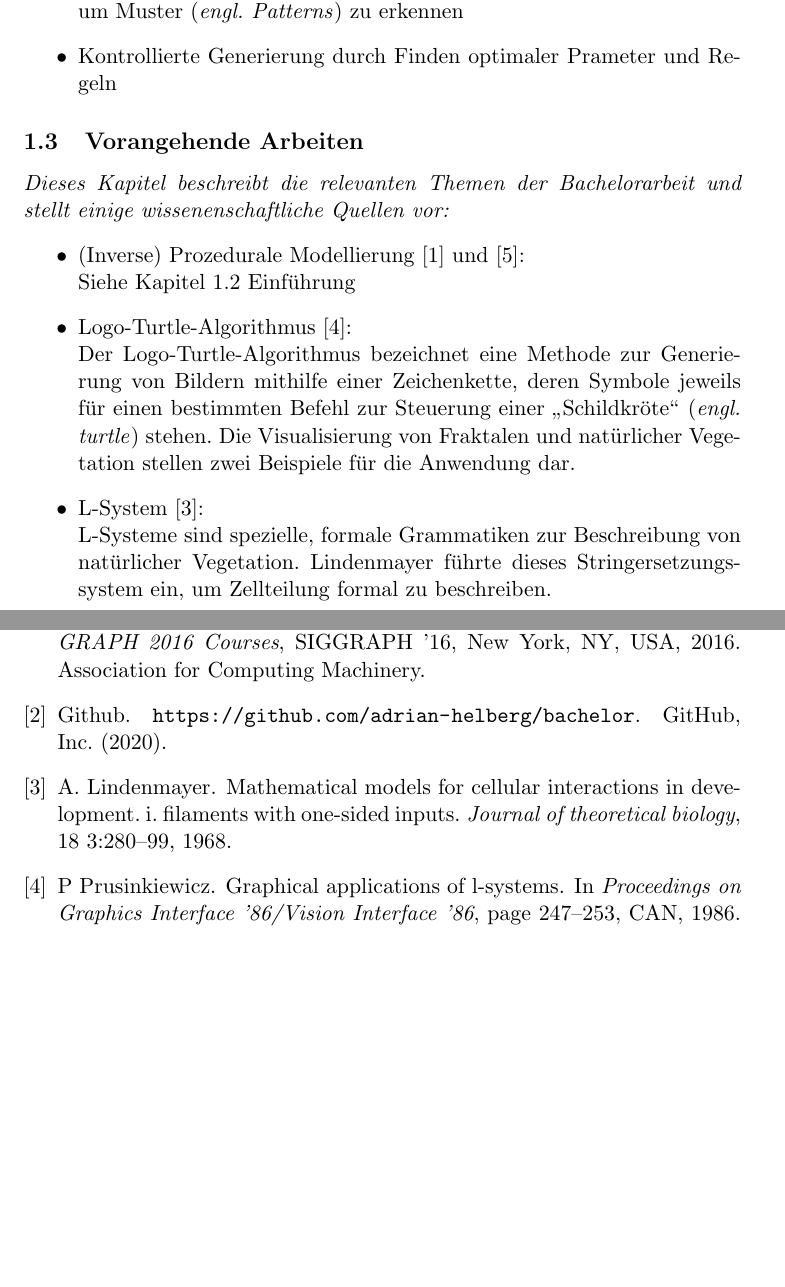
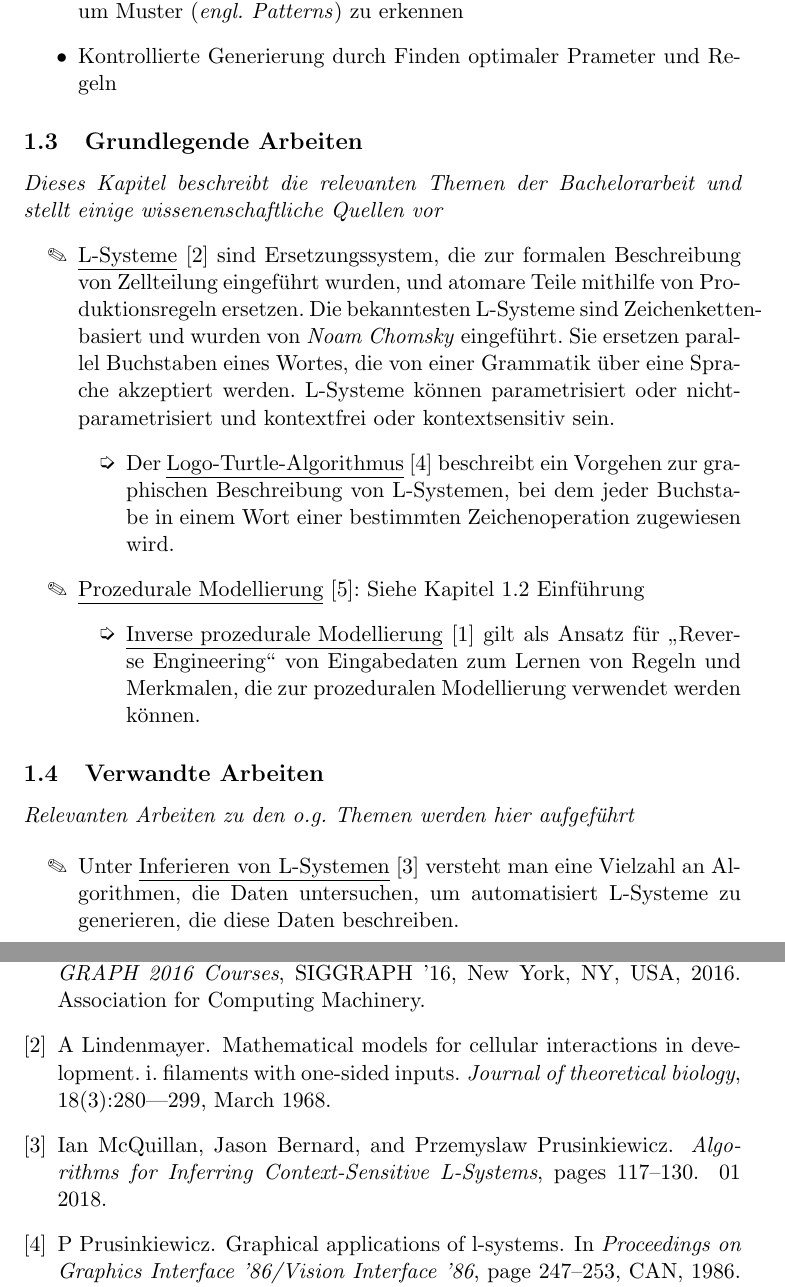
Before and after one commit to adrian-helberg/bachelor, a LaTeX document (Ausarbeitungen/src/expose_2_0.tex, which reads Ausarbeitungen/src/literature_2.bib): two parts of pages 5 and 7 of 7, joined at a grey line, cut so that both start at the same text, the shorter picture padded with empty space. Compiled offline with pdfLaTeX.

```diff
--- a/Ausarbeitungen/src/expose_2_0.tex
+++ b/Ausarbeitungen/src/expose_2_0.tex
@@ -12,7 +12,7 @@
 \usepackage{enumitem,amssymb}
 \newlist{todolist}{itemize}{2}
 \setlist[todolist]{label=$\square$}
-\usepackage{pifont}
+\usepackage{pifont}% Diverse symbols
 \newcommand{\cmark}{\ding{51}}%
 \newcommand{\xmark}{\ding{55}}%
 \newcommand{\done}{\rlap{$\square$}{\raisebox{2pt}{\large\hspace{1pt}\cmark}}%
@@ -129,18 +129,35 @@
         \item Kontrollierte Generierung durch Finden optimaler Prameter und Regeln
     \end{itemize}
 
-    \subsection{Vorangehende Arbeiten}
+    \subsection{Grundlegende Arbeiten}
     \textit{Dieses Kapitel beschreibt die relevanten Themen der Bachelorarbeit und stellt einige wissenenschaftliche
-    Quellen vor:}
+    Quellen vor}
     \begin{itemize}
-        \item (Inverse) Prozedurale Modellierung~\cite{2} und~\cite{1}:\\Siehe Kapitel 1.2 Einführung
-        \item Logo-Turtle-Algorithmus~\cite{3}:\\ Der Logo-Turtle-Algorithmus bezeichnet eine Methode zur Generierung
-        von Bildern mithilfe einer Zeichenkette, deren Symbole jeweils für einen bestimmten Befehl zur Steuerung einer
-        "`Schildkröte"' (\textit{engl. turtle}) stehen.
-        Die Visualisierung von Fraktalen und natürlicher Vegetation stellen zwei Beispiele für die Anwendung dar.
-        \item L-System~\cite{5}:\\ L-Systeme sind spezielle, formale Grammatiken zur Beschreibung von
-        natürlicher Vegetation.
-        Lindenmayer führte dieses Stringersetzungssystem ein, um Zellteilung formal zu beschreiben.
+        \item[\ding{46}] \underline{L-Systeme}~\cite{2} sind Ersetzungssystem, die zur
+        formalen Beschreibung von Zellteilung eingeführt wurden, und atomare Teile mithilfe von Produktionsregeln
+        ersetzen. Die bekanntesten L-Systeme sind Zeichenketten-basiert und wurden von \textit{Noam Chomsky} eingeführt.
+        Sie ersetzen parallel Buchstaben eines Wortes, die von einer Grammatik über eine Sprache akzeptiert werden.
+        L-Systeme können parametrisiert oder nicht-parametrisiert und kontextfrei oder kontextsensitiv sein.
+        \begin{itemize}
+            \item[\ding{237}] Der \underline{Logo-Turtle-Algorithmus}~\cite{5} beschreibt ein Vorgehen zur graphischen
+            Beschreibung von L-Systemen, bei dem jeder Buchstabe in einem Wort einer bestimmten Zeichenoperation
+            zugewiesen wird.
+        \end{itemize}
+        \item[\ding{46}] \underline{Prozedurale Modellierung}~\cite{1}: Siehe Kapitel 1.2 Einführung
+        \begin{itemize}
+            \item[\ding{237}] \underline{Inverse prozedurale Modellierung}~\cite{4} gilt als Ansatz für
+            "`Reverse Engineering"' von Eingabedaten zum Lernen von Regeln und Merkmalen, die zur prozeduralen
+            Modellierung verwendet werden können.
+        \end{itemize}
+    \end{itemize}
+
+    \subsection{Verwandte Arbeiten}
+
+    \textit{Relevanten Arbeiten zu den o.g. Themen werden hier aufgeführt}
+
+    \begin{itemize}
+        \item[\ding{46}] Unter \underline{Inferieren von L-Systemen}~\cite{3} versteht man eine Vielzahl an
+        Algorithmen, die Daten untersuchen, um automatisiert L-Systeme zu generieren, die diese Daten beschreiben.
     \end{itemize}
 
     \newpage
--- a/Ausarbeitungen/src/literature_2.bib
+++ b/Ausarbeitungen/src/literature_2.bib
@@ -18,4 +17,4 @@
     keywords = {Computer Graphics [I3.5]: Computational Geometry and Object Modelling-Geometric algorithms, procedural modeling methods, languages, systems, procedural content generation, virtual worlds}
 }
 
-@inproceedings{2,
+@article {2,
@@ -21,0 +24,3 @@
+    Number = {3},
+    Volume = {18},
+    Month = {March},
@@ -21,0 +34,5 @@
+@inbook{3,
+    author = {McQuillan, Ian and Bernard, Jason and Prusinkiewicz, Przemyslaw},
+    year = {2018},
+    month = {01},
+    pages = {117-130},
@@ -36,7 +58,7 @@
     series = {SIGGRAPH '16}
 }
 
-@inproceedings{3,
+@inproceedings{5,
     author = {Prusinkiewicz, P},
     title = {Graphical Applications of L-Systems},
     year = {1986},
@@ -46,15 +68,6 @@
     pages = {247–253},
     numpages = {7},
     location = {Vancouver, British Columbia, Canada}
-}
-
-@article{5,
-    title={Mathematical models for cellular interactions in development. I. Filaments with one-sided inputs.},
-    author={A. Lindenmayer},
-    journal={Journal of theoretical biology},
-    year={1968},
-    volume={18 3},
-    pages={280-99}
 }
 
 @misc{blender,
```
Also changed, not shown: Ausarbeitungen/out/expose_2_0.pdf, README.md, Ausarbeitungen/src/expose_2_0.tex (26 more changed lines), Ausarbeitungen/src/literature_2.bib (18 more changed lines), 1 other file.
